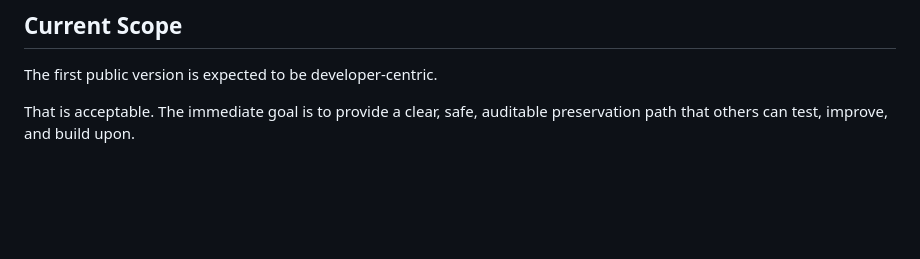
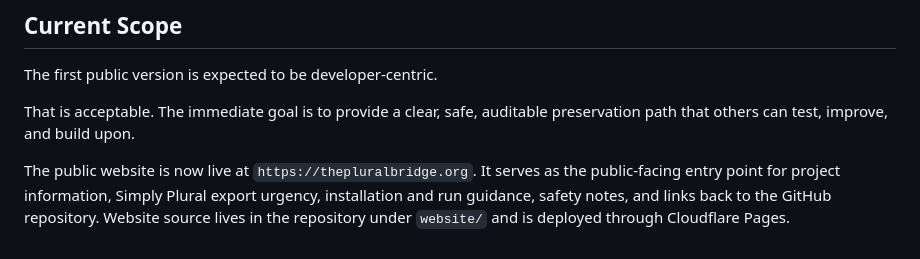
Before and after one commit to needsofmany/PluralBridge, a Markdown page: docs/roadmap.md, the part around the change. Drawn GitHub-style; blank space fills up the shorter version.

```diff
--- a/docs/roadmap.md
+++ b/docs/roadmap.md
@@ -196,3 +196,5 @@ PluralBridge should:
 The first public version is expected to be developer-centric.
 
 That is acceptable. The immediate goal is to provide a clear, safe, auditable preservation path that others can test, improve, and build upon.
+
+The public website is now live at `https://thepluralbridge.org`. It serves as the public-facing entry point for project information, Simply Plural export urgency, installation and run guidance, safety notes, and links back to the GitHub repository. Website source lives in the repository under `website/` and is deployed through Cloudflare Pages.
```
Also changed, not shown: README.md (+11 -0 lines).
